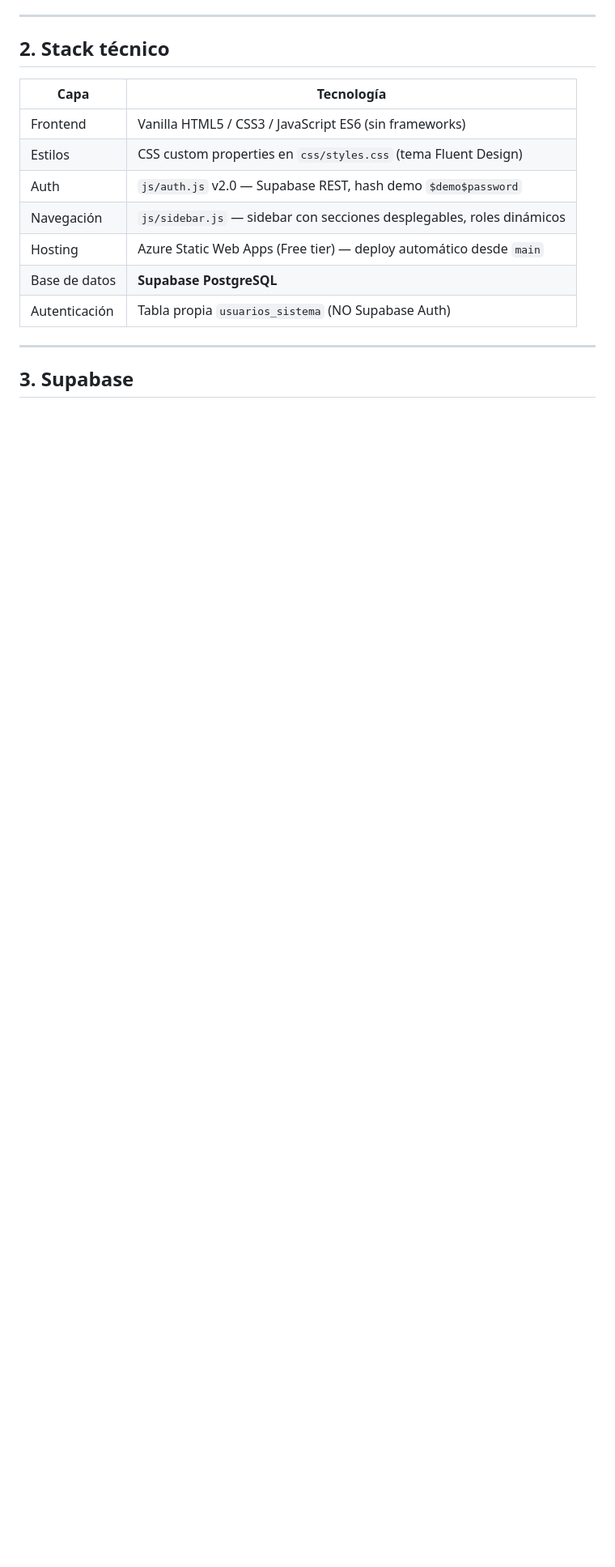
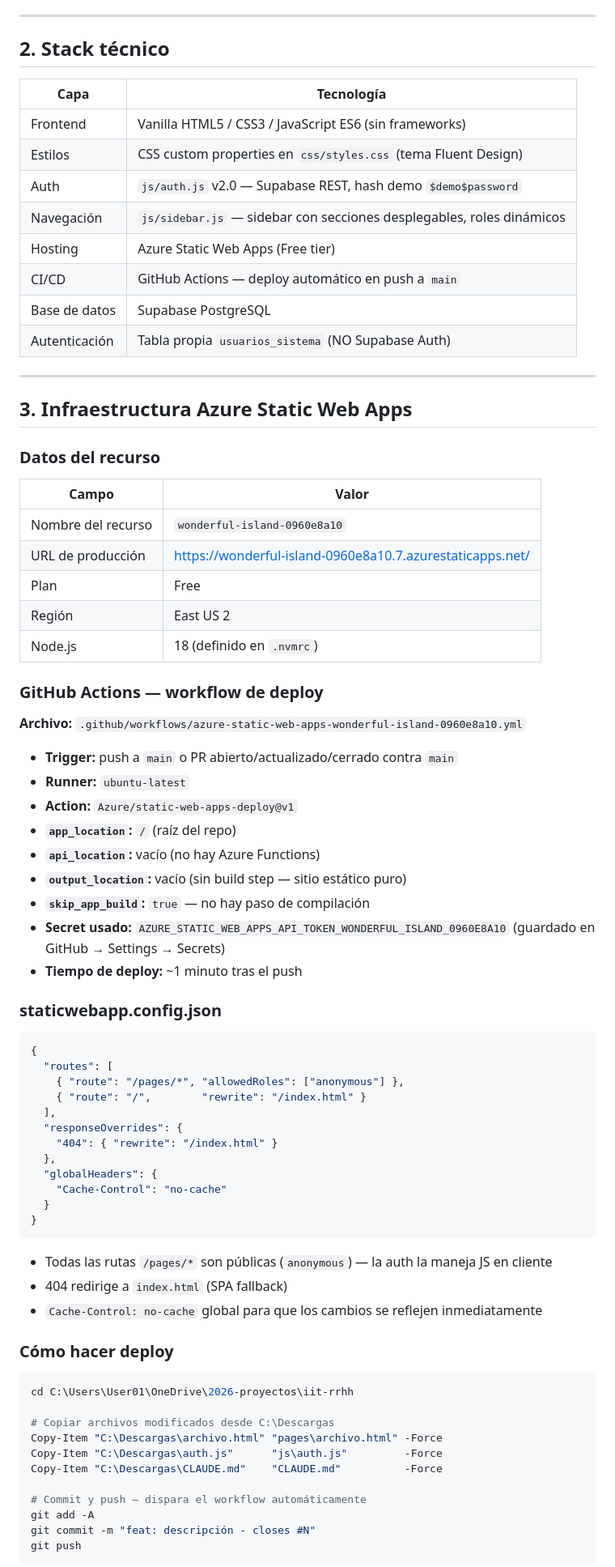
Before and after one commit to automatizacion-it/iit-rrhh, a Markdown page: CLAUDE.md, the part around one of its changes. Shown at 81% size. Drawn GitHub-style; blank space fills up the shorter version.

````diff
--- a/CLAUDE.md
+++ b/CLAUDE.md
@@ -25,10 +25,73 @@ Sistema de Recursos Humanos web para InfraestructuraIT (IIT), construido en **va
 | Estilos | CSS custom properties en `css/styles.css` (tema Fluent Design) |
 | Auth | `js/auth.js` v2.0 — Supabase REST, hash demo `$demo$password` |
 | Navegación | `js/sidebar.js` — sidebar con secciones desplegables, roles dinámicos |
-| Hosting | Azure Static Web Apps (Free tier) — deploy automático desde `main` |
-| Base de datos | **Supabase PostgreSQL** |
+| Hosting | Azure Static Web Apps (Free tier) |
+| CI/CD | GitHub Actions — deploy automático en push a `main` |
+| Base de datos | Supabase PostgreSQL |
 | Autenticación | Tabla propia `usuarios_sistema` (NO Supabase Auth) |
 
 ---
 
-## 3. Supabase
+## 3. Infraestructura Azure Static Web Apps
+
+### Datos del recurso
+
+| Campo | Valor |
+|-------|-------|
+| Nombre del recurso | `wonderful-island-0960e8a10` |
+| URL de producción | https://wonderful-island-0960e8a10.7.azurestaticapps.net/ |
+| Plan | Free |
+| Región | East US 2 |
+| Node.js | 18 (definido en `.nvmrc`) |
+
+### GitHub Actions — workflow de deploy
+
+**Archivo:** `.github/workflows/azure-static-web-apps-wonderful-island-0960e8a10.yml`
+
+- **Trigger:** push a `main` o PR abierto/actualizado/cerrado contra `main`
+- **Runner:** `ubuntu-latest`
+- **Action:** `Azure/static-web-apps-deploy@v1`
+- **`app_location`:** `/` (raíz del repo)
+- **`api_location`:** vacío (no hay Azure Functions)
+- **`output_location`:** vacío (sin build step — sitio estático puro)
+- **`skip_app_build`:** `true` — no hay paso de compilación
+- **Secret usado:** `AZURE_STATIC_WEB_APPS_API_TOKEN_WONDERFUL_ISLAND_0960E8A10` (guardado en GitHub → Settings → Secrets)
+- **Tiempo de deploy:** ~1 minuto tras el push
+
+### staticwebapp.config.json
+
+```json
+{
+  "routes": [
+    { "route": "/pages/*", "allowedRoles": ["anonymous"] },
+    { "route": "/",        "rewrite": "/index.html" }
+  ],
+  "responseOverrides": {
+    "404": { "rewrite": "/index.html" }
+  },
+  "globalHeaders": {
+    "Cache-Control": "no-cache"
+  }
+}
+```
+
+- Todas las rutas `/pages/*` son públicas (`anonymous`) — la auth la maneja JS en cliente
+- 404 redirige a `index.html` (SPA fallback)
+- `Cache-Control: no-cache` global para que los cambios se reflejen inmediatamente
+
+### Cómo hacer deploy
+
+```powershell
+cd C:\Users\User01\OneDrive\2026-proyectos\iit-rrhh
+
+# Copiar archivos modificados desde C:\Descargas
+Copy-Item "C:\Descargas\archivo.html" "pages\archivo.html" -Force
+Copy-Item "C:\Descargas\auth.js"      "js\auth.js"         -Force
+Copy-Item "C:\Descargas\CLAUDE.md"    "CLAUDE.md"          -Force
+
+# Commit y push — dispara el workflow automáticamente
+git add -A
+git commit -m "feat: descripción - closes #N"
+git push
+```
+
````
Also changed, not shown: other parts of CLAUDE.md (+159 -161 lines).
